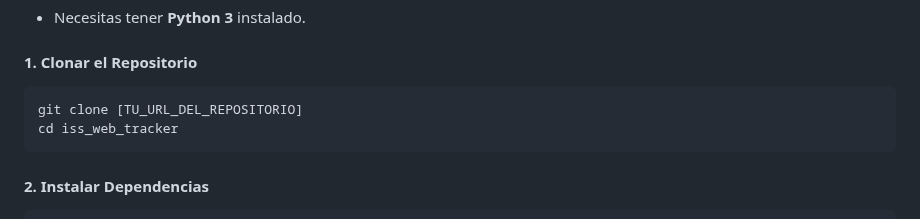
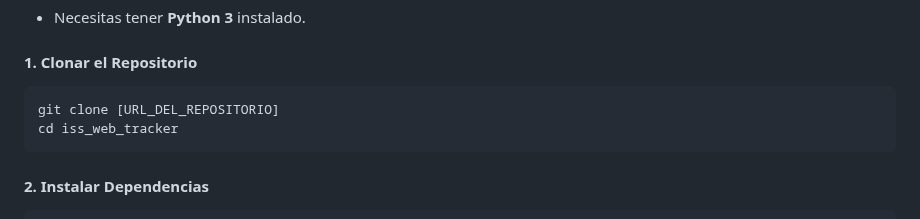
Before and after one commit to ezevj/iss_web_tracker, a Markdown page: README.md, the part around the change. GitHub-like rendering.

````diff
--- a/README.md
+++ b/README.md
@@ -50,7 +50,7 @@ Sigue estos pasos para poner a funcionar el rastreador en tu máquina local.
 
 #### 1. Clonar el Repositorio
 ```bash
-git clone [TU_URL_DEL_REPOSITORIO]
+git clone [URL_DEL_REPOSITORIO]
 cd iss_web_tracker
 ```
 
````
